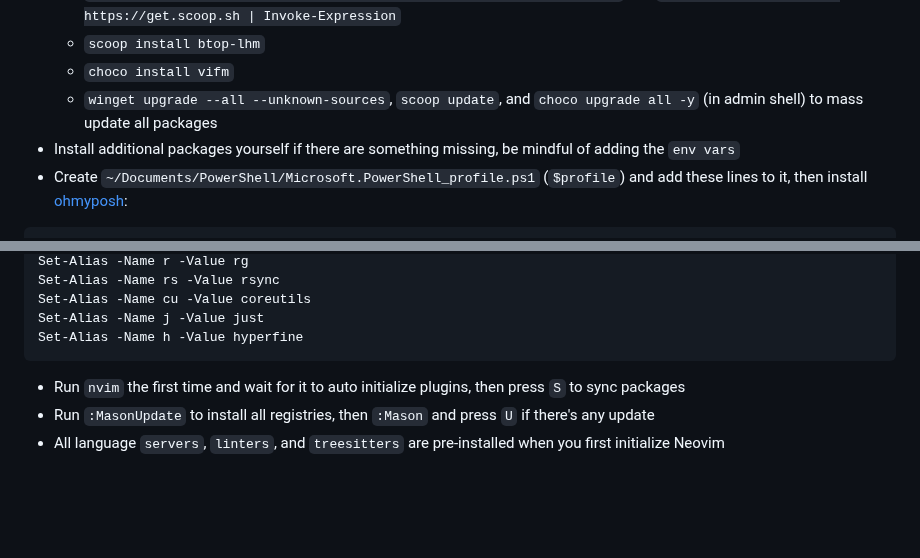
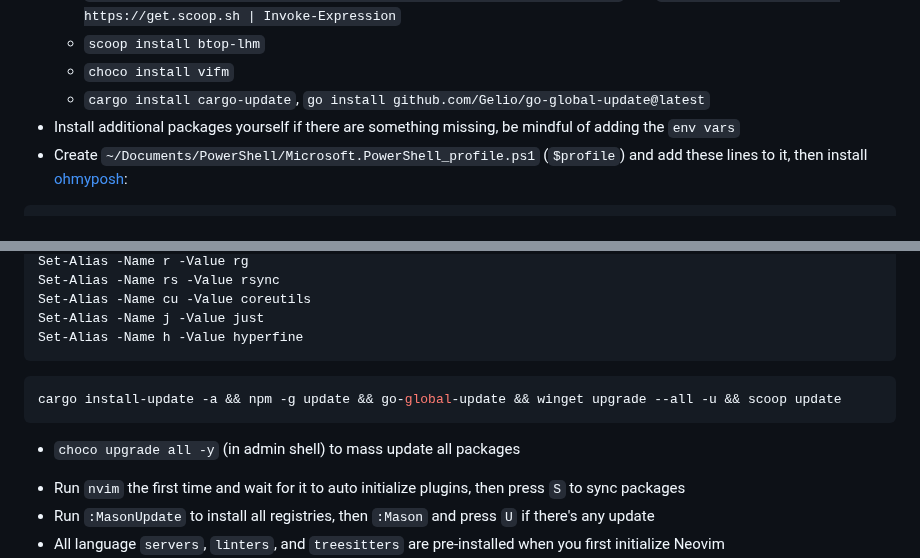
Before and after one commit to lavantien/dotfiles, a Markdown page: .config/nvim/README.md, 2 parts joined by grey strips. GitHub-like rendering; folded sections open; blank space fills up the shorter version.

Commit message:
ft(rc): windows packages update all

````diff
--- a/.config/nvim/README.md
+++ b/.config/nvim/README.md
@@ -30,7 +30,7 @@ cargo install sccache && cargo install coreutils && npm i -g neovim \
   - `Set-ExecutionPolicy -ExecutionPolicy RemoteSigned -Scope CurrentUser` and `Invoke-RestMethod -Uri https://get.scoop.sh | Invoke-Expression`
   - `scoop install btop-lhm`
   - `choco install vifm`
-  - `winget upgrade --all --unknown-sources`, `scoop update`, and `choco upgrade all -y` (in admin shell) to mass update all packages
+  - `cargo install cargo-update`, `go install github.com/Gelio/go-global-update@latest`
 - Install additional packages yourself if there are something missing, be mindful of adding the `env vars`
 - Create `~/Documents/PowerShell/Microsoft.PowerShell_profile.ps1` (`$profile`) and add these lines to it, then install [ohmyposh](https://ohmyposh.dev/docs/installation/windows):
 
@@ -59,6 +59,12 @@ Set-Alias -Name cu -Value coreutils
 Set-Alias -Name j -Value just
 Set-Alias -Name h -Value hyperfine
 ```
+
+```powershell
+cargo install-update -a && npm -g update && go-global-update && winget upgrade --all -u && scoop update
+```
+
+- `choco upgrade all -y` (in admin shell) to mass update all packages
 
 </details>
 
````
Also changed, not shown: 1 other file.
